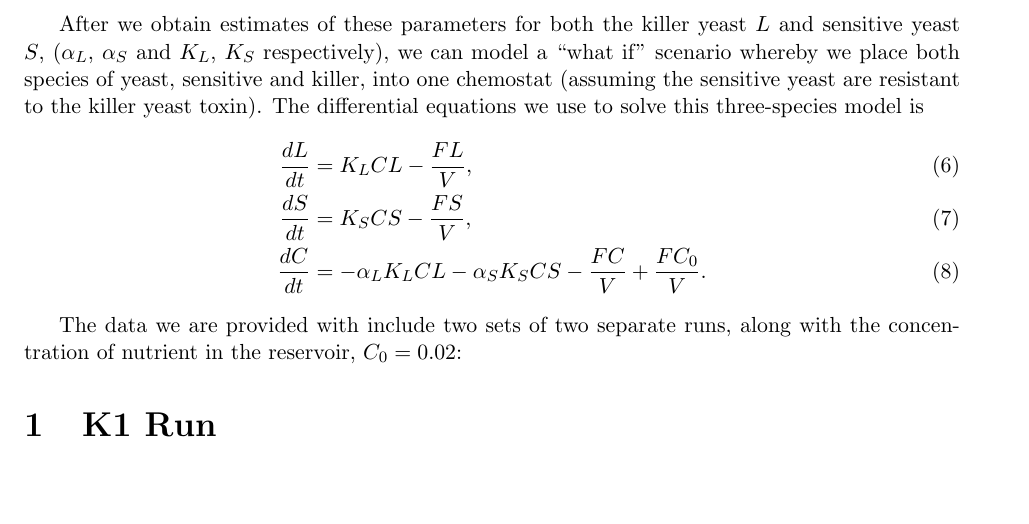
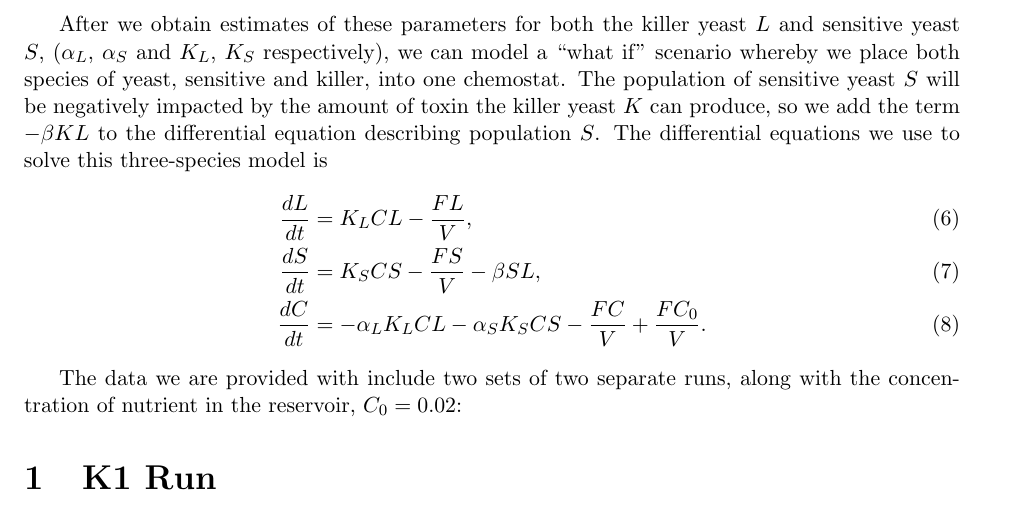
Before and after one commit to pf4d/killer_yeast, a LaTeX document (doc/yeast_project.tex): part of page 3 of 4, cut so that both start at the same text, the shorter picture padded with empty space. Compiled offline with pdfLaTeX.

Commit message:
updated proposal

```diff
--- a/doc/yeast_project.tex
+++ b/doc/yeast_project.tex
@@ -66,10 +66,10 @@ By placing Eq.\ (3) inside Eq.\ (4), we can find the non-trivial steady-state, t
 The unknown parameters in Eq (5) are $\alpha$ and $K$.  We can find these parameters by fitting Eq (5) to the data by non-linear least squares fitting $\bar{N}_i$ at $F_i$ for $i = 1,\ldots,n$, where $n$ is the number of observations.
 \end{multicols}
 
-After we obtain estimates of these parameters for both the killer yeast $L$ and sensitive yeast $S$, ($\alpha_L$, $\alpha_S$ and $K_L$, $K_S$ respectively), we can model a ``what if'' scenario whereby we place both species of yeast, sensitive and killer, into one chemostat (assuming the sensitive yeast are resistant to the killer yeast toxin).  The differential equations we use to solve this three-species model is
+After we obtain estimates of these parameters for both the killer yeast $L$ and sensitive yeast $S$, ($\alpha_L$, $\alpha_S$ and $K_L$, $K_S$ respectively), we can model a ``what if'' scenario whereby we place both species of yeast, sensitive and killer, into one chemostat.  The population of sensitive yeast $S$ will be negatively impacted by the amount of toxin the killer yeast $K$ can produce, so we add the term $-\beta K L$ to the differential equation describing population $S$.  The differential equations we use to solve this three-species model is
 \begin{align}
   \frac{dL}{dt} &= K_L CL - \frac{FL}{V}, \\
-  \frac{dS}{dt} &= K_S CS - \frac{FS}{V}, \\
+  \frac{dS}{dt} &= K_S CS - \frac{FS}{V} - \beta S L, \\
   \frac{dC}{dt} &= -\alpha_L K_L CL -\alpha_S K_S CS - \frac{FC}{V} + \frac{FC_0}{V}.
 \end{align}
 
```
Also changed, not shown: doc/yeast_project.pdf, 1 other file.
